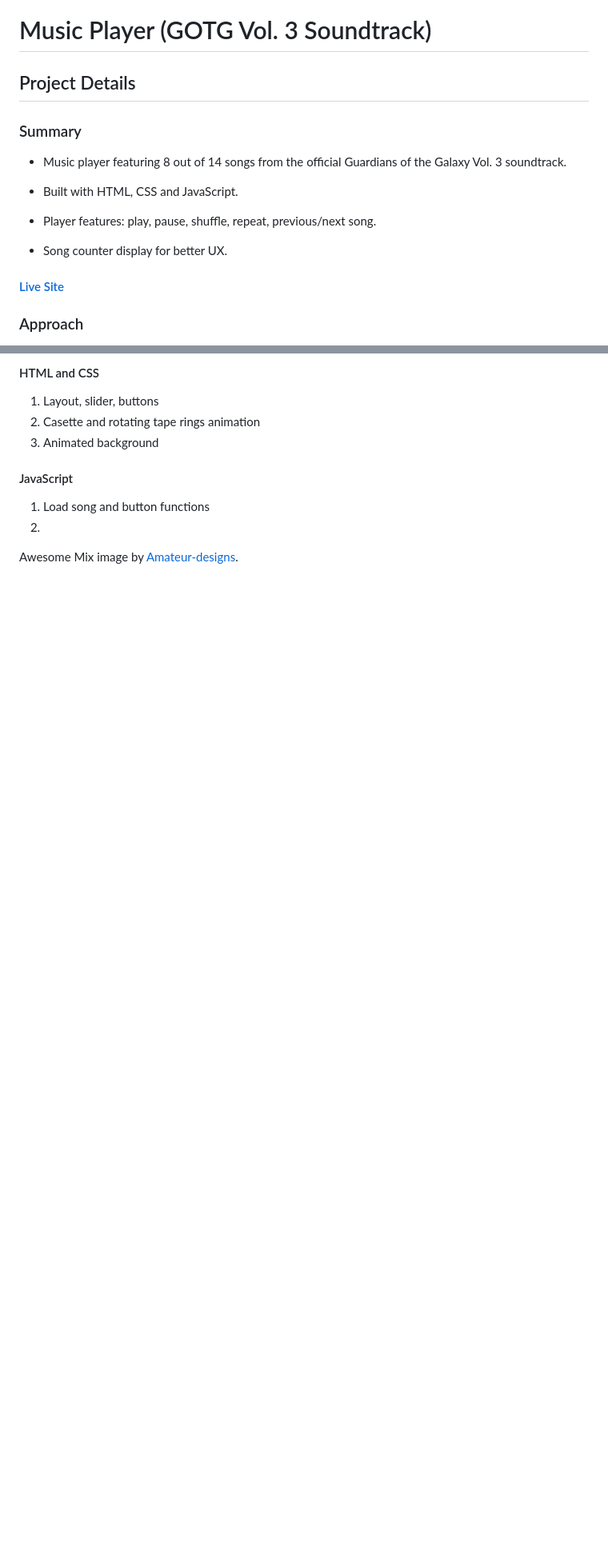
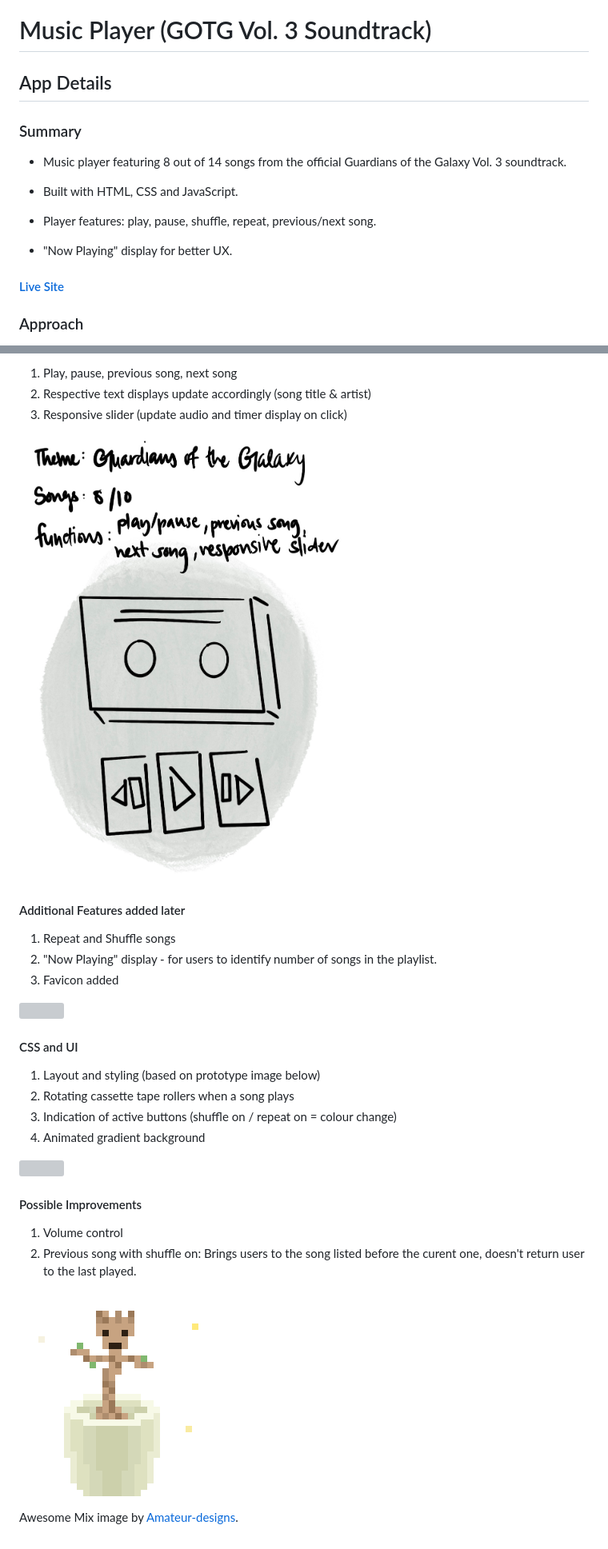
Before and after one commit to dororeo/AwesomeMixVol3, a Markdown page: README.md, 2 parts joined by grey strips. Shown: that part at 80% size. GitHub-like rendering; pictures changed too: images/IMG_0505.jpg (added); blank space fills up the shorter version; grey boxes are pictures that could not be loaded.

```diff
--- a/README.md
+++ b/README.md
@@ -1,6 +1,6 @@
 # Music Player (GOTG Vol. 3 Soundtrack)
 
-## Project Details
+## App Details
 
 ### Summary
 
@@ -10,7 +10,7 @@
 
 - Player features: play, pause, shuffle, repeat, previous/next song.
 
-- Song counter display for better UX.
+- "Now Playing" display for better UX.
 
 #### [Live Site](https://dororeo.github.io/AwesomeMixVol3/)
 
@@ -20,17 +20,33 @@
 
-#### HTML and CSS
-1. Layout, slider, buttons
-2. Casette and rotating tape rings animation
-3. Animated background
+1. Play, pause, previous song, next song
+2. Respective text displays update accordingly (song title & artist)
+3. Responsive slider (update audio and timer display on click)
 
-#### JavaScript
-1. Load song and button functions
-2.
+![](images/IMG_0505.jpg)
+
+#### Additional Features added later
+
+1. Repeat and Shuffle songs
+2. "Now Playing" display - for users to identify number of songs in the playlist.
+3. Favicon added
+
+![](images/baby%20rocket.PNG)
+
+#### CSS and UI
+
+1. Layout and styling (based on prototype image below)
+2. Rotating cassette tape rollers when a song plays
+3. Indication of active buttons (shuffle on / repeat on = colour change)
+4. Animated gradient background
+
+![](images/app%20prototype.png)
+
+#### Possible Improvements
+
+1. Volume control
+2. Previous song with shuffle on: Brings users to the song listed before the curent one, doesn't return user to the last played.
 
 
-
-
-
-
+![](images/groot%20gif.gif)
 
 Awesome Mix image by [Amateur-designs](https://www.redbubble.com/people/Amateur-designs/explore?page=1&sortOrder=top%20selling#profile).
```
Also changed, not shown: other parts of README.md (+1 -1 lines), images/Awesome Mix Vol 3.png (deleted), images/app background.png (deleted), 2 other files.
